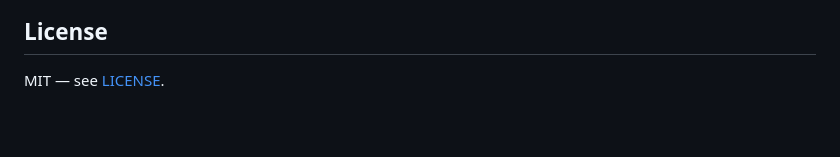
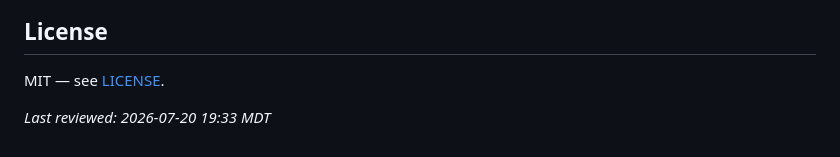
Before and after one commit to levibmackay/PrecheckAI, a Markdown page: README.md, the part around the change. Drawn GitHub-style; blank space fills up the shorter version.

Commit message:
Update README timestamp

```diff
--- a/README.md
+++ b/README.md
@@ -140,3 +140,5 @@ PrecheckAI/
 ## License
 
 MIT — see [LICENSE](LICENSE).
+
+_Last reviewed: 2026-07-20 19:33 MDT_
```
